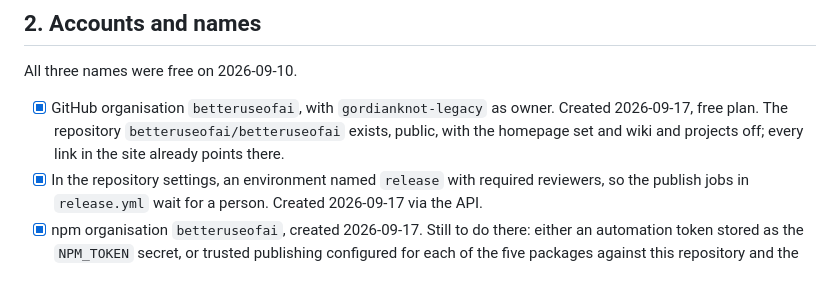
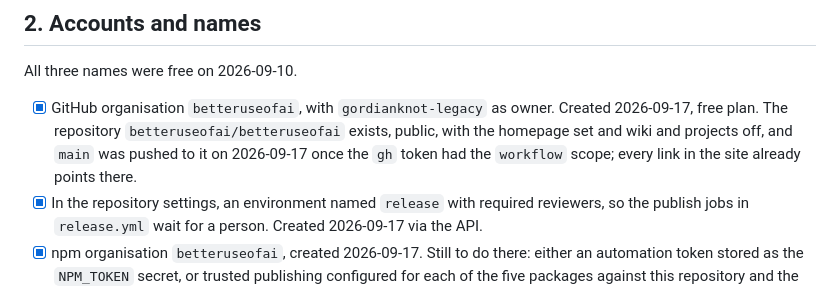
Before and after one commit to betteruseofai/betteruseofai, a Markdown page: docs/DEPLOY.md, the part around the change. Rendered like a GitHub page.

Commit message:
docs: main is pushed to the organisation

```diff
--- a/docs/DEPLOY.md
+++ b/docs/DEPLOY.md
@@ -31,7 +31,8 @@ All three names were free on 2026-09-10.
 
 - [x] GitHub organisation `betteruseofai`, with `gordianknot-legacy` as owner. Created 2026-09-17,
       free plan. The repository `betteruseofai/betteruseofai` exists, public, with the homepage set
-      and wiki and projects off; every link in the site already points there.
+      and wiki and projects off, and `main` was pushed to it on 2026-09-17 once the `gh` token
+      had the `workflow` scope; every link in the site already points there.
 - [x] In the repository settings, an environment named `release` with required reviewers, so the
       publish jobs in `release.yml` wait for a person. Created 2026-09-17 via the API.
 - [x] npm organisation `betteruseofai`, created 2026-09-17. Still to do there: either an automation token stored as the `NPM_TOKEN` secret,
```
